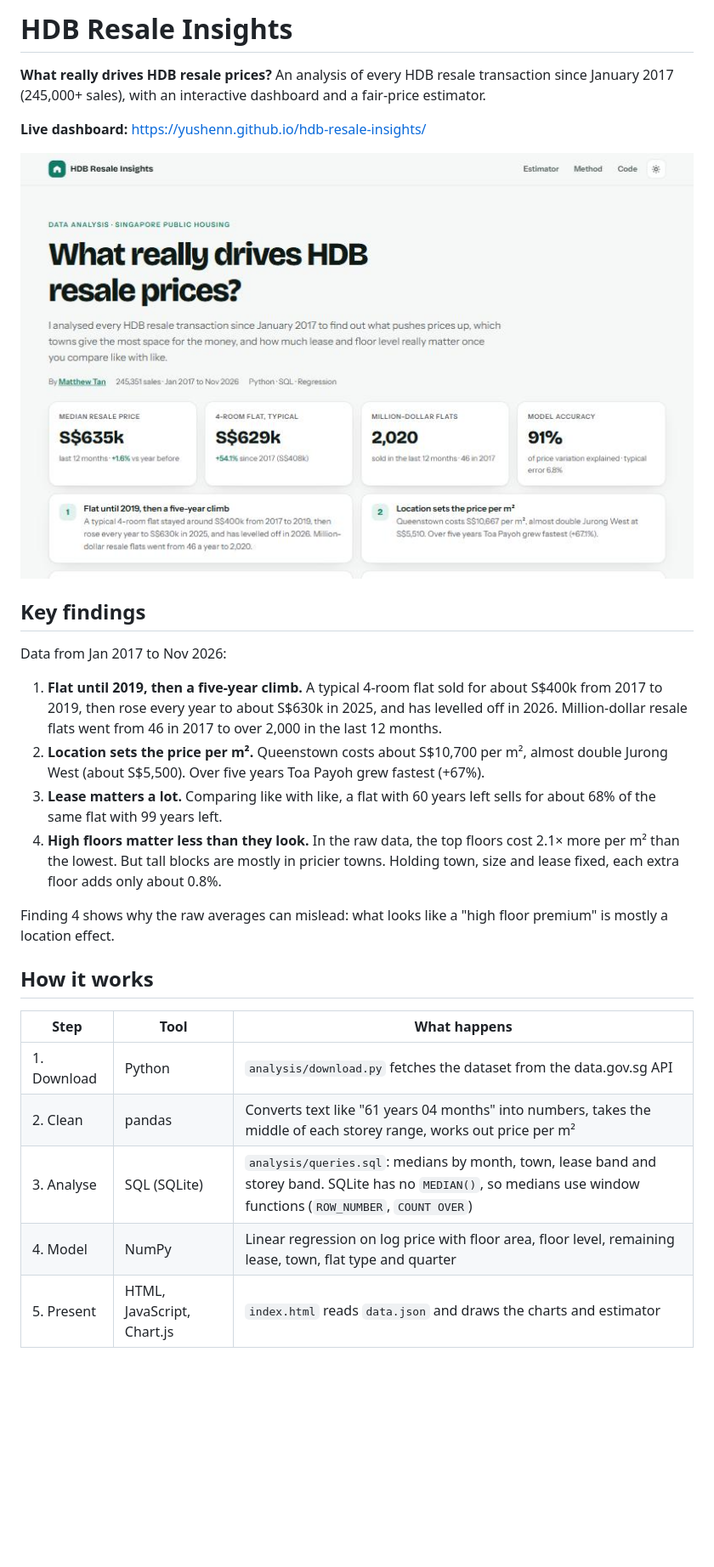
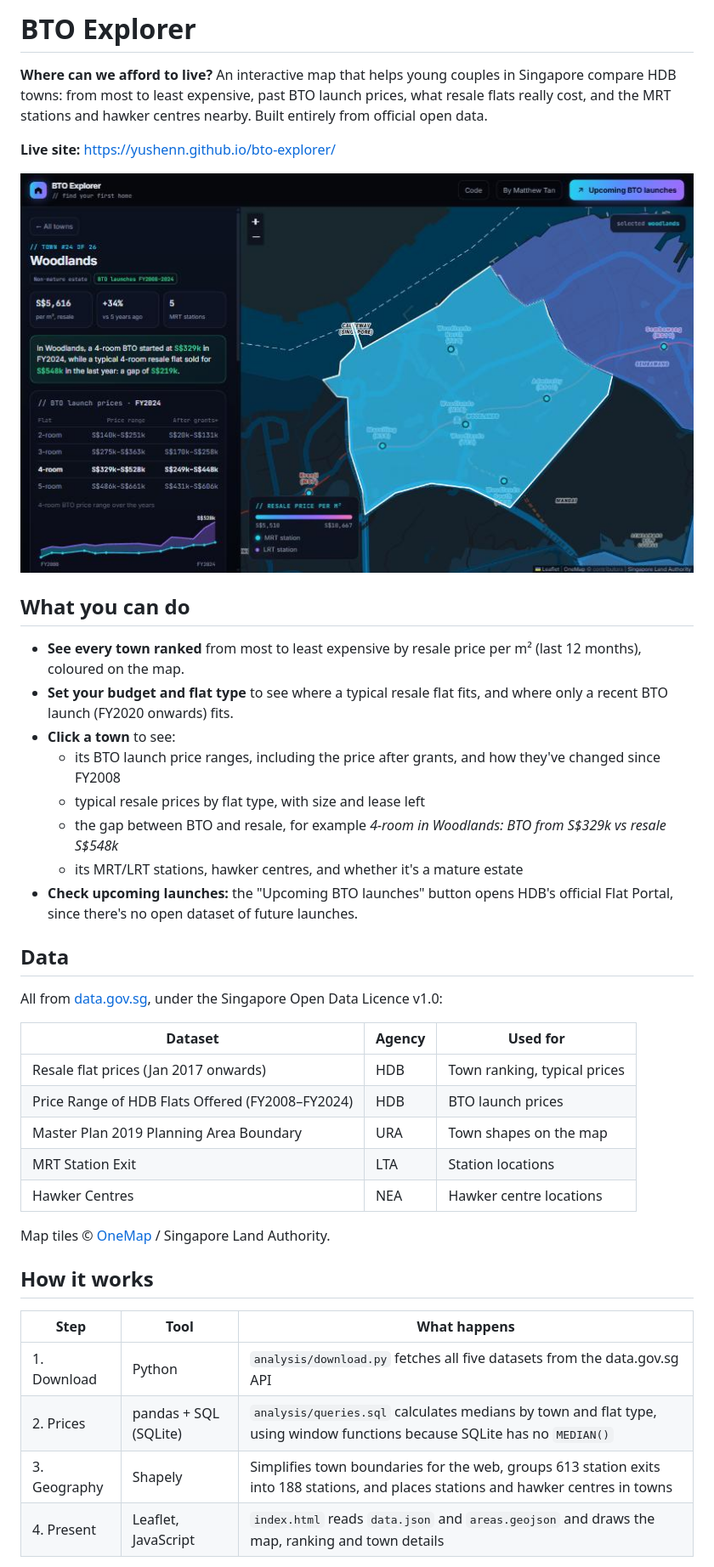
Before and after one commit to yushenn/bto-explorer, a Markdown page: README.md, the part around one of its changes. Shown at 85% size. GitHub-like rendering; pictures changed too: images/bto-explorer.jpg (added), images/dashboard.jpg (deleted); blank space fills up the shorter version.

Commit message:
Turn the project into BTO Explorer: a map for young couples comparing HDB towns, BTO prices, MRT and hawker centres

```diff
--- a/README.md
+++ b/README.md
@@ -1,29 +1,42 @@
-# HDB Resale Insights
+# BTO Explorer
 
-**What really drives HDB resale prices?** An analysis of every HDB resale transaction since January 2017 (245,000+ sales), with an interactive dashboard and a fair-price estimator.
+**Where can we afford to live?** An interactive map that helps young couples in Singapore compare HDB towns: from most to least expensive, past BTO launch prices, what resale flats really cost, and the MRT stations and hawker centres nearby. Built entirely from official open data.
 
-**Live dashboard:** https://yushenn.github.io/hdb-resale-insights/
+**Live site:** https://yushenn.github.io/bto-explorer/
 
-![Dashboard preview](images/dashboard.jpg)
+![BTO Explorer showing Woodlands: BTO prices, resale gap and MRT stations](images/bto-explorer.jpg)
 
-## Key findings
+## What you can do
 
-Data from Jan 2017 to Nov 2026:
+- **See every town ranked** from most to least expensive by resale price per m² (last 12 months), coloured on the map.
+- **Set your budget and flat type** to see where a typical resale flat fits, and where only a recent BTO launch (FY2020 onwards) fits.
+- **Click a town** to see:
+  - its BTO launch price ranges, including the price after grants, and how they've changed since FY2008
+  - typical resale prices by flat type, with size and lease left
+  - the gap between BTO and resale, for example *4-room in Woodlands: BTO from S$329k vs resale S$548k*
+  - its MRT/LRT stations, hawker centres, and whether it's a mature estate
+- **Check upcoming launches:** the "Upcoming BTO launches" button opens HDB's official Flat Portal, since there's no open dataset of future launches.
 
-1. **Flat until 2019, then a five-year climb.** A typical 4-room flat sold for about S$400k from 2017 to 2019, then rose every year to about S$630k in 2025, and has levelled off in 2026. Million-dollar resale flats went from 46 in 2017 to over 2,000 in the last 12 months.
-2. **Location sets the price per m².** Queenstown costs about S$10,700 per m², almost double Jurong West (about S$5,500). Over five years Toa Payoh grew fastest (+67%).
-3. **Lease matters a lot.** Comparing like with like, a flat with 60 years left sells for about 68% of the same flat with 99 years left.
-4. **High floors matter less than they look.** In the raw data, the top floors cost 2.1× more per m² than the lowest. But tall blocks are mostly in pricier towns. Holding town, size and lease fixed, each extra floor adds only about 0.8%.
+## Data
 
-Finding 4 shows why the raw averages can mislead: what looks like a "high floor premium" is mostly a location effect.
+All from [data.gov.sg](https://data.gov.sg), under the Singapore Open Data Licence v1.0:
+
+| Dataset | Agency | Used for |
+| --- | --- | --- |
+| Resale flat prices (Jan 2017 onwards) | HDB | Town ranking, typical prices |
+| Price Range of HDB Flats Offered (FY2008–FY2024) | HDB | BTO launch prices |
+| Master Plan 2019 Planning Area Boundary | URA | Town shapes on the map |
+| MRT Station Exit | LTA | Station locations |
+| Hawker Centres | NEA | Hawker centre locations |
+
+Map tiles © [OneMap](https://www.onemap.gov.sg/) / Singapore Land Authority.
 
 ## How it works
 
 | Step | Tool | What happens |
 | --- | --- | --- |
-| 1. Download | Python | `analysis/download.py` fetches the dataset from the data.gov.sg API |
-| 2. Clean | pandas | Converts text like "61 years 04 months" into numbers, takes the middle of each storey range, works out price per m² |
-| 3. Analyse | SQL (SQLite) | `analysis/queries.sql`: medians by month, town, lease band and storey band. SQLite has no `MEDIAN()`, so medians use window functions (`ROW_NUMBER`, `COUNT OVER`) |
-| 4. Model | NumPy | Linear regression on log price with floor area, floor level, remaining lease, town, flat type and quarter |
-| 5. Present | HTML, JavaScript, Chart.js | `index.html` reads `data.json` and draws the charts and estimator |
+| 1. Download | Python | `analysis/download.py` fetches all five datasets from the data.gov.sg API |
+| 2. Prices | pandas + SQL (SQLite) | `analysis/queries.sql` calculates medians by town and flat type, using window functions because SQLite has no `MEDIAN()` |
+| 3. Geography | Shapely | Simplifies town boundaries for the web, groups 613 station exits into 188 stations, and places stations and hawker centres in towns |
+| 4. Present | Leaflet, JavaScript | `index.html` reads `data.json` and `areas.geojson` and draws the map, ranking and town details |
 
```
Also changed, not shown: other parts of README.md (+8 -35 lines), 7 other files.
